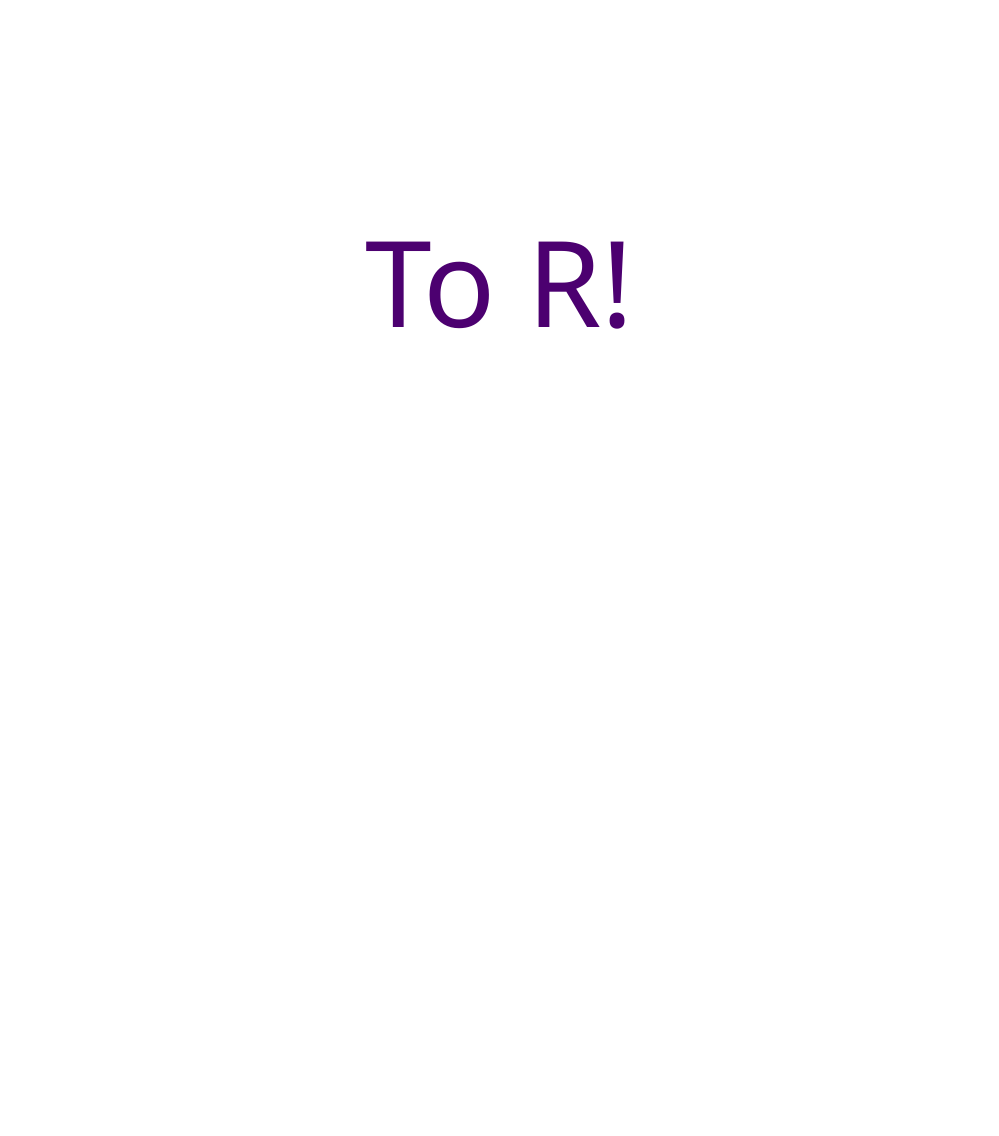
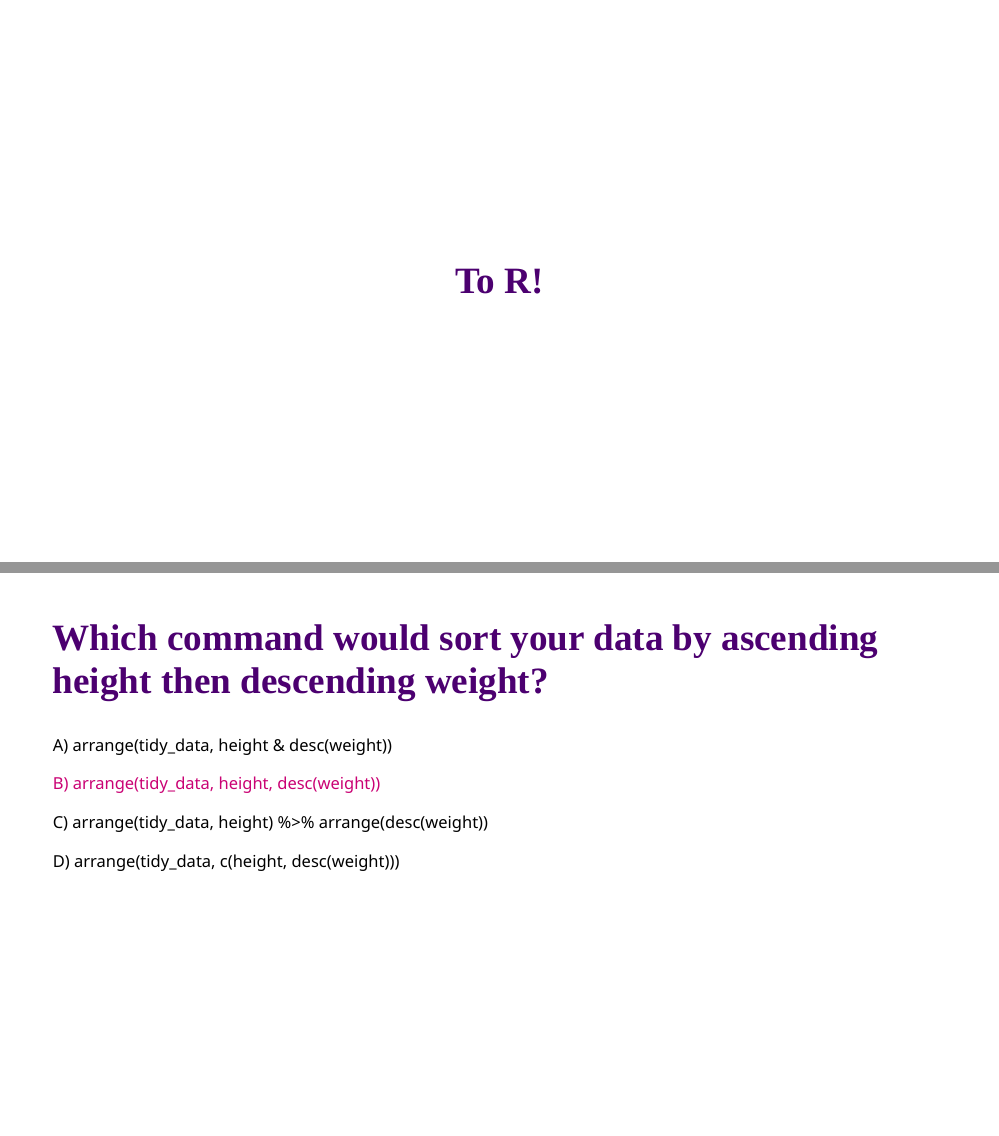
Before and after one commit to jhcreed/tidyverse-instructor-exam, an R Markdown document (index.Rmd): page 12 of 12 before the commit and pages 12 and 14 of 14 after it, the two joined at a grey line. The pictures show the slides in the output file index.html that the author committed with the source; the slides are laid out offline by our stand-in for remark.js, each with all of its steps uncovered, in fonts that may differ from those the slides ask for, and without slide numbers, shadows or browser add-ons; a font, style sheet, LaTeX package, included part or bibliography that could not be used is replaced or left out.

Commit message:
final assessment

```diff
--- a/index.Rmd
+++ b/index.Rmd
@@ -232,5 +231,30 @@ class: center middle
-To R!
-]
+## To R!
+
+---
+
+## Which command would sort your data by ascending height then descending weight?
+
+A) arrange(tidy_data, height & desc(weight))
+
+B) arrange(tidy_data, height, desc(weight))
+
+C) arrange(tidy_data, height) %>% arrange(desc(weight))
+
+D) arrange(tidy_data, c(height, desc(weight)))
+
+
+---
+
+## Which command would sort your data by ascending height then descending weight?
+
+A) arrange(tidy_data, height & desc(weight))
+
+.accent-blue[B) arrange(tidy_data, height, desc(weight))]
+
+C) arrange(tidy_data, height) %>% arrange(desc(weight))
+
+
+D) arrange(tidy_data, c(height, desc(weight)))
 
 
 
```
Also changed, not shown: index.html, index.Rmd (1 more changed lines).
